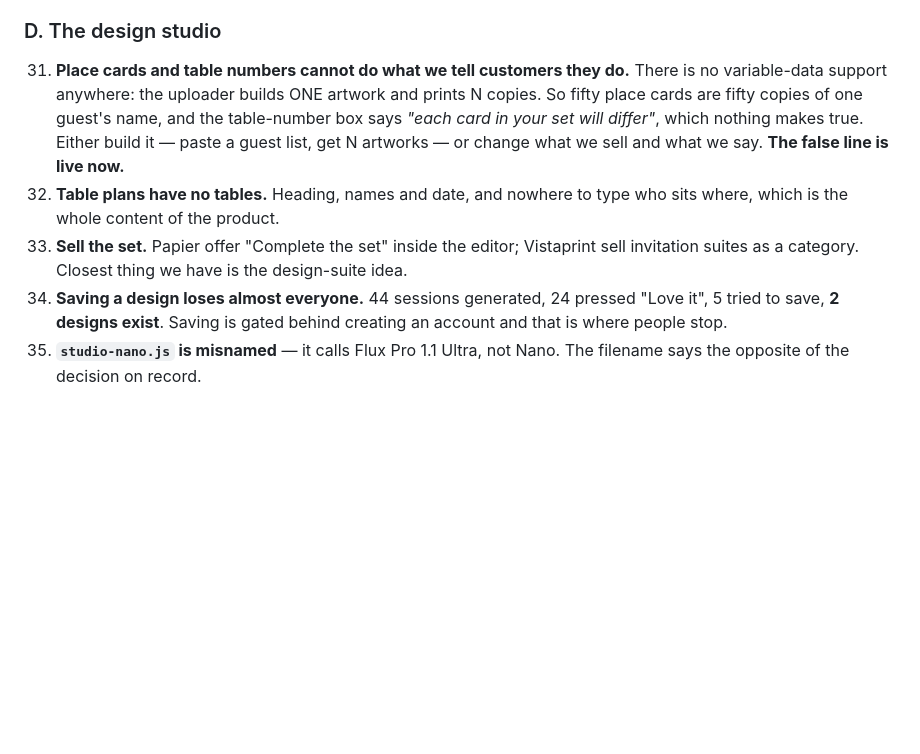
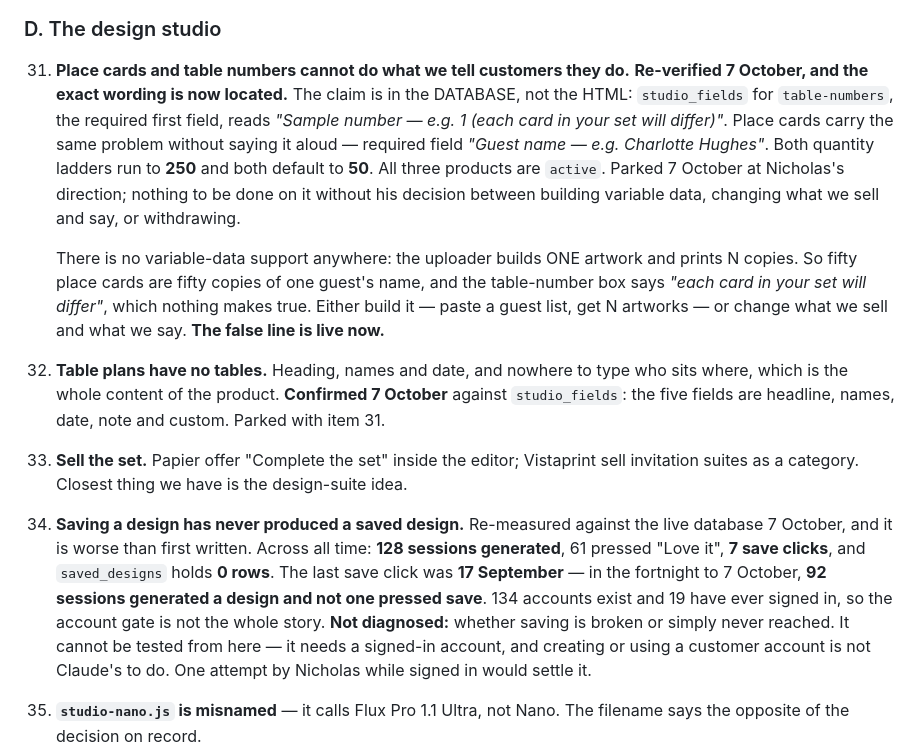
Before and after one commit to nicholasdlgreen/invitations-site, a Markdown page: docs/STATUS.md, the part around the change. Rendered like a GitHub page; blank space fills up the shorter version.

Commit message:
Record what 31, 32 and 34 actually are, measured today
31 and 32 were re-verified against the live database and the false claim is
now located precisely: it is in studio_fields, not the HTML. The required
first field on table-numbers reads "Sample number — e.g. 1 (each card in your
set will differ)". Both ladders run to 250 and default to 50, and all three
products are active. Parked at Nicholas's direction pending his decision.

34 was understated. Not "loses almost everyone" but has never produced a
saved design at all: 128 generations, 61 Love Its, 7 save clicks, 0 rows in
saved_designs, and no save click since 17 September while 92 sessions
generated in the last fortnight. Whether it is broken or never reached cannot
be settled from here — it needs a signed-in account.

Co-Authored-By: Claude Opus 5 <noreply@anthropic.com>

```diff
--- a/docs/STATUS.md
+++ b/docs/STATUS.md
@@ -1953,6 +1953,16 @@ real customer arrives.
 ### D. The design studio
 
 31. **Place cards and table numbers cannot do what we tell customers they do.**
+    **Re-verified 7 October, and the exact wording is now located.** The claim
+    is in the DATABASE, not the HTML: `studio_fields` for `table-numbers`, the
+    required first field, reads *"Sample number — e.g. 1 (each card in your set
+    will differ)"*. Place cards carry the same problem without saying it aloud —
+    required field *"Guest name — e.g. Charlotte Hughes"*. Both quantity ladders
+    run to **250** and both default to **50**. All three products are `active`.
+    Parked 7 October at Nicholas's direction; nothing to be done on it without
+    his decision between building variable data, changing what we sell and say,
+    or withdrawing.
+
     There is no variable-data support anywhere: the uploader builds ONE artwork
     and prints N copies. So fifty place cards are fifty copies of one guest's
     name, and the table-number box says *"each card in your set will differ"*,
@@ -1960,13 +1970,23 @@ real customer arrives.
     artworks — or change what we sell and what we say. **The false line is live
     now.**
 32. **Table plans have no tables.** Heading, names and date, and nowhere to type
-    who sits where, which is the whole content of the product.
+    who sits where, which is the whole content of the product. **Confirmed
+    7 October** against `studio_fields`: the five fields are headline, names,
+    date, note and custom. Parked with item 31.
 33. **Sell the set.** Papier offer "Complete the set" inside the editor;
     Vistaprint sell invitation suites as a category. Closest thing we have is
     the design-suite idea.
-34. **Saving a design loses almost everyone.** 44 sessions generated, 24 pressed
-    "Love it", 5 tried to save, **2 designs exist**. Saving is gated behind
-    creating an account and that is where people stop.
+34. **Saving a design has never produced a saved design.** Re-measured against
+    the live database 7 October, and it is worse than first written. Across all
+    time: **128 sessions generated**, 61 pressed "Love it", **7 save clicks**,
+    and `saved_designs` holds **0 rows**. The last save click was **17
+    September** — in the fortnight to 7 October, **92 sessions generated a
+    design and not one pressed save**. 134 accounts exist and 19 have ever
+    signed in, so the account gate is not the whole story.
+    **Not diagnosed:** whether saving is broken or simply never reached. It
+    cannot be tested from here — it needs a signed-in account, and creating or
+    using a customer account is not Claude's to do. One attempt by Nicholas
+    while signed in would settle it.
 35. **`studio-nano.js` is misnamed** — it calls Flux Pro 1.1 Ultra, not Nano.
     The filename says the opposite of the decision on record.
 39. **"Love it" still waits about 7.7 seconds.** Halved on 3 October by not
```
